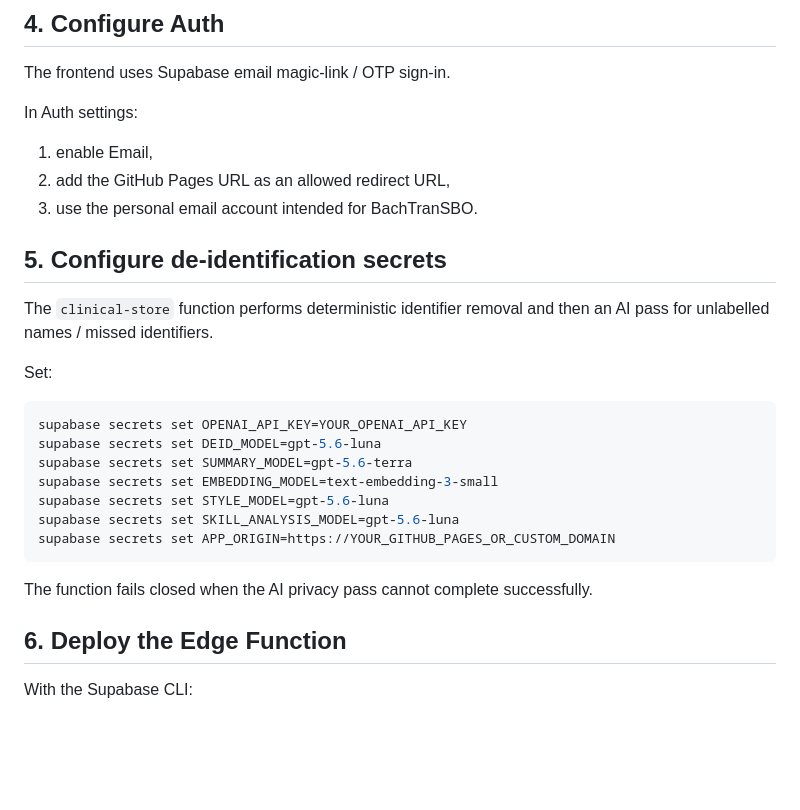
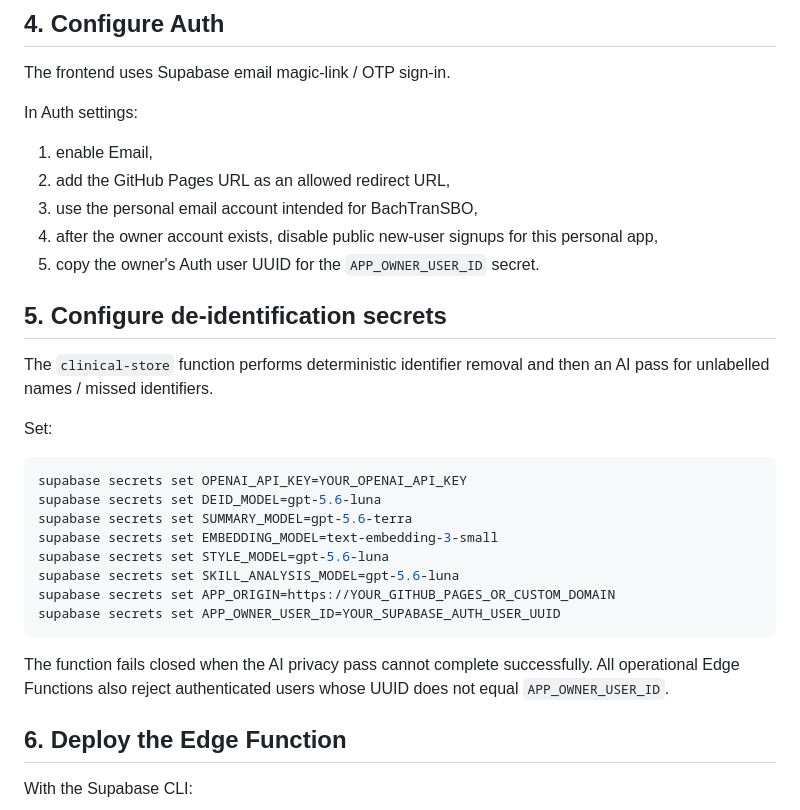
Before and after one commit to Report0101/BachTranSBO, a Markdown page: docs/BACKEND_SETUP.md, the part around the change. GitHub-like rendering; blank space fills up the shorter version.

Commit message:
Document single-owner backend restriction

````diff
--- a/docs/BACKEND_SETUP.md
+++ b/docs/BACKEND_SETUP.md
@@ -64,7 +64,9 @@ In Auth settings:
 
 1. enable Email,
 2. add the GitHub Pages URL as an allowed redirect URL,
-3. use the personal email account intended for BachTranSBO.
+3. use the personal email account intended for BachTranSBO,
+4. after the owner account exists, disable public new-user signups for this personal app,
+5. copy the owner's Auth user UUID for the `APP_OWNER_USER_ID` secret.
 
 ## 5. Configure de-identification secrets
 
@@ -80,9 +82,10 @@ supabase secrets set EMBEDDING_MODEL=text-embedding-3-small
 supabase secrets set STYLE_MODEL=gpt-5.6-luna
 supabase secrets set SKILL_ANALYSIS_MODEL=gpt-5.6-luna
 supabase secrets set APP_ORIGIN=https://YOUR_GITHUB_PAGES_OR_CUSTOM_DOMAIN
+supabase secrets set APP_OWNER_USER_ID=YOUR_SUPABASE_AUTH_USER_UUID
 ```
 
-The function fails closed when the AI privacy pass cannot complete successfully.
+The function fails closed when the AI privacy pass cannot complete successfully. All operational Edge Functions also reject authenticated users whose UUID does not equal `APP_OWNER_USER_ID`.
 
 ## 6. Deploy the Edge Function
 
````
